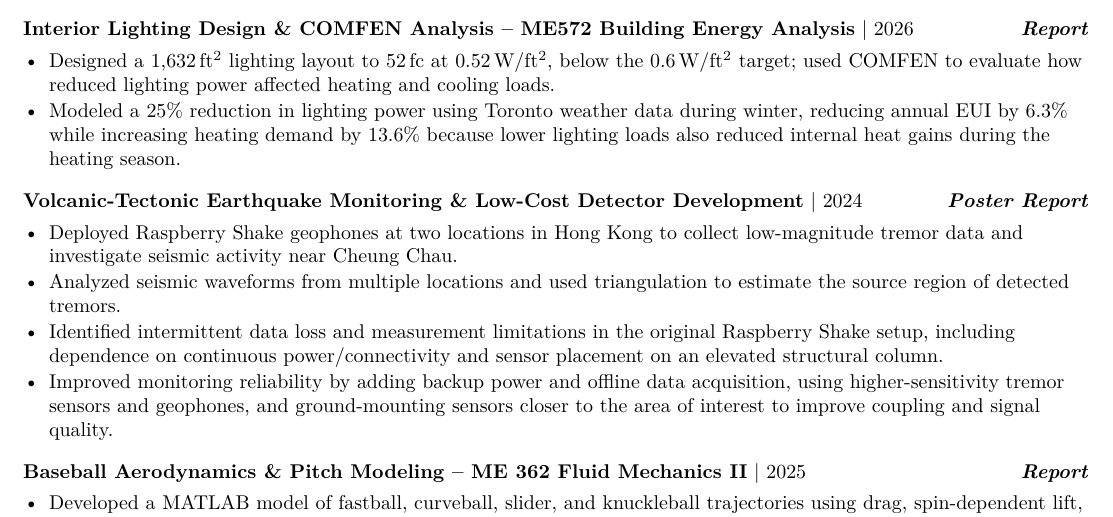
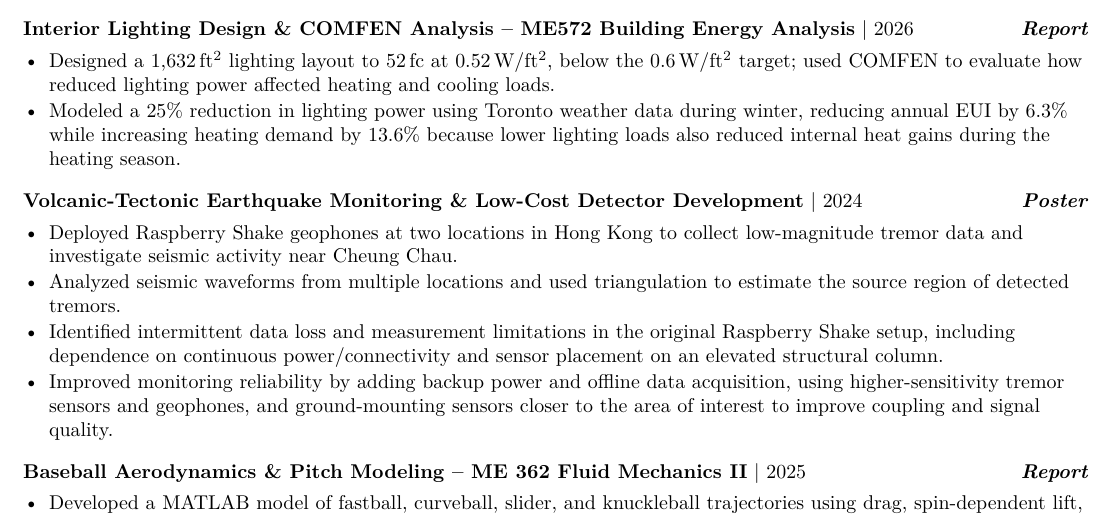
Before and after one commit to Kingmaching/Kingmaching.github.io, a LaTeX CV (Marco_Ching_Resume.tex): part of page 1 of 2, cut so that both start at the same text. Compiled offline with pdfLaTeX.

Commit message:
Serve the LaTeX-built CV and drop the unlinked seismometer Report
Marco_Ching_Resume.pdf is now compiled from Marco_Ching_Resume.tex.

Co-Authored-By: Claude Opus 5.5 <noreply@anthropic.com>
Claude-Session: https://claude.ai/code/session_01DmTm1fzS3H2LaH6TBxeGH7

```diff
--- a/Marco_Ching_Resume.tex
+++ b/Marco_Ching_Resume.tex
@@ -62,7 +62,7 @@ Building energy modeling and simulation \textbar{} Building performance verifica
   \item Modeled a 25\% reduction in lighting power using Toronto weather data during winter, reducing annual EUI by 6.3\% while increasing heating demand by 13.6\% because lower lighting loads also reduced internal heat gains during the heating season.
 \end{itemize}
 
-\heading{\textbf{Volcanic-Tectonic Earthquake Monitoring \& Low-Cost Detector Development} \textbar{} 2024}{\link{https://docs.google.com/presentation/d/1tkdNsuMAD67OgtxQ-YM7wEmLvsL-Ea81CECaYw2BRl0/edit?usp=sharing}{Poster} \textbf{\textit{Report}}}
+\heading{\textbf{Volcanic-Tectonic Earthquake Monitoring \& Low-Cost Detector Development} \textbar{} 2024}{\link{https://docs.google.com/presentation/d/1tkdNsuMAD67OgtxQ-YM7wEmLvsL-Ea81CECaYw2BRl0/edit?usp=sharing}{Poster}}
 \begin{itemize}
   \item Deployed Raspberry Shake geophones at two locations in Hong Kong to collect low-magnitude tremor data and investigate seismic activity near Cheung Chau.
   \item Analyzed seismic waveforms from multiple locations and used triangulation to estimate the source region of detected tremors.
```
Also changed, not shown: Marco_Ching_Resume.pdf, README.md.
